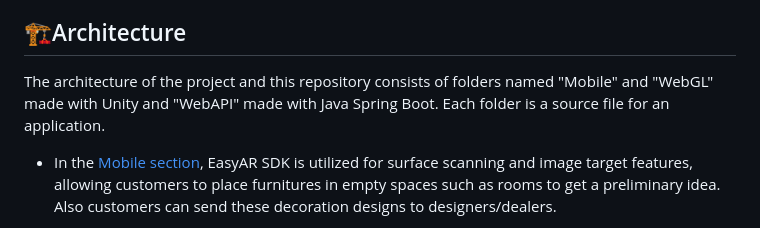
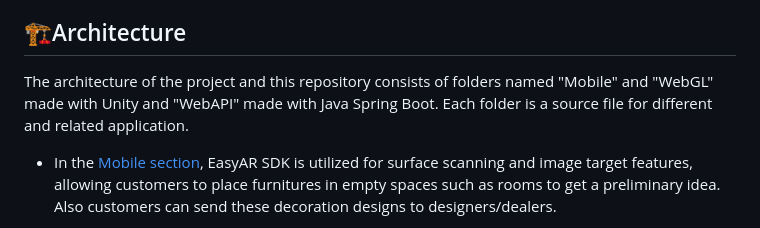
Before and after one commit to haiykut/ARDecorify-V2, a Markdown page: README.md, the part around the change. Rendered like a GitHub page.

Commit message:
update: readme

```diff
--- a/README.md
+++ b/README.md
@@ -5,7 +5,7 @@ The purpose of this project is to enable interaction between designers/dealers a
 
 ## 🏗️Architecture
 
-The architecture of the project and this repository consists of folders named "Mobile" and "WebGL" made with Unity and "WebAPI" made with Java Spring Boot. Each folder is a source file for an application.
+The architecture of the project and this repository consists of folders named "Mobile" and "WebGL" made with Unity and "WebAPI" made with Java Spring Boot. Each folder is a source file for different and related application.
 
 - In the [Mobile section](https://github.com/haiykut/ARDecorify-V2/tree/main/ARDecorify-Mobile), EasyAR SDK is utilized for surface scanning and image target features, allowing customers to place furnitures in empty spaces such as rooms to get a preliminary idea. Also customers can send these decoration designs to designers/dealers.
 
```
